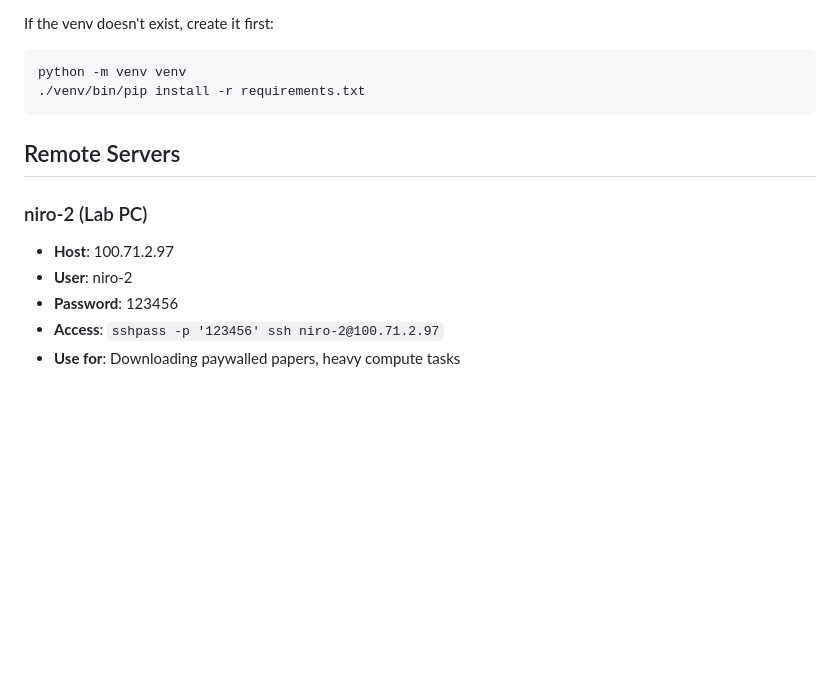
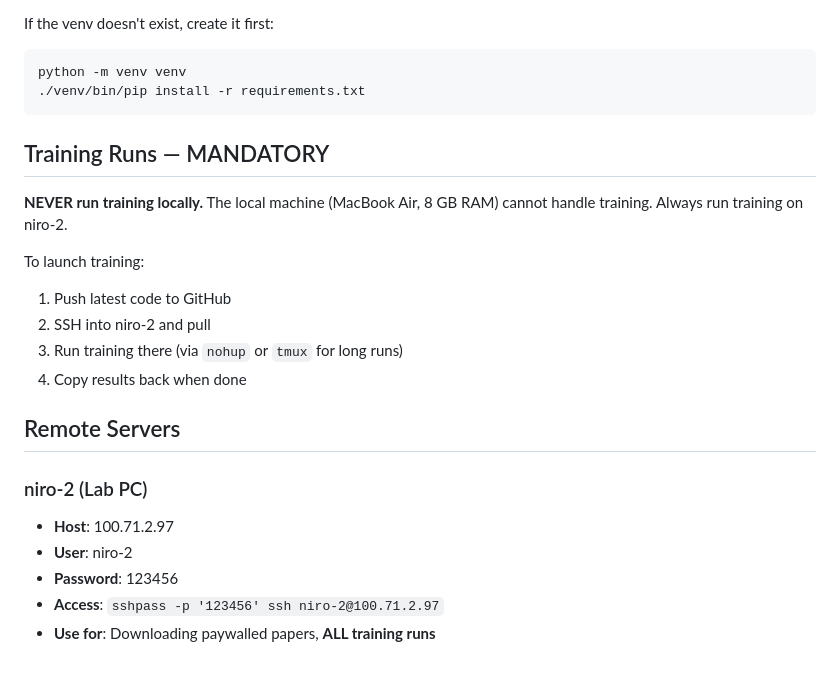
Before and after one commit to shoaib6174/safe-rl-pe, a Markdown page: CLAUDE.md, the part around the change. GitHub-like rendering; blank space fills up the shorter version.

Commit message:
CLAUDE.md: NEVER run training locally — always use niro-2
Local machine is 8GB MacBook Air, OOM'd running 4 concurrent PPO processes.

Co-Authored-By: Claude Opus 4.6 <noreply@anthropic.com>

````diff
--- a/CLAUDE.md
+++ b/CLAUDE.md
@@ -52,6 +52,16 @@ python -m venv venv
 ./venv/bin/pip install -r requirements.txt
 ```
 
+## Training Runs — MANDATORY
+
+**NEVER run training locally.** The local machine (MacBook Air, 8 GB RAM) cannot handle training. Always run training on niro-2.
+
+To launch training:
+1. Push latest code to GitHub
+2. SSH into niro-2 and pull
+3. Run training there (via `nohup` or `tmux` for long runs)
+4. Copy results back when done
+
 ## Remote Servers
 
 ### niro-2 (Lab PC)
@@ -59,4 +69,4 @@ python -m venv venv
 - **User**: niro-2
 - **Password**: 123456
 - **Access**: `sshpass -p '123456' ssh niro-2@100.71.2.97`
-- **Use for**: Downloading paywalled papers, heavy compute tasks
+- **Use for**: Downloading paywalled papers, **ALL training runs**
````
